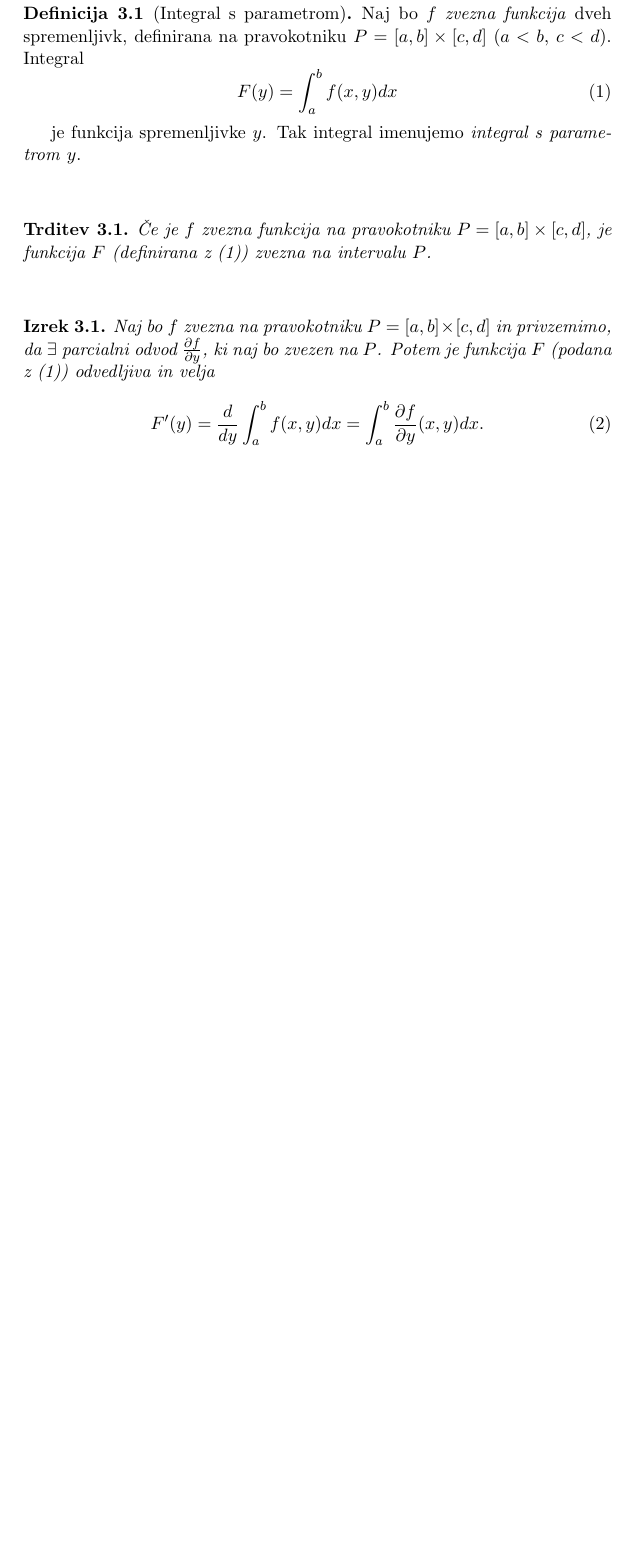
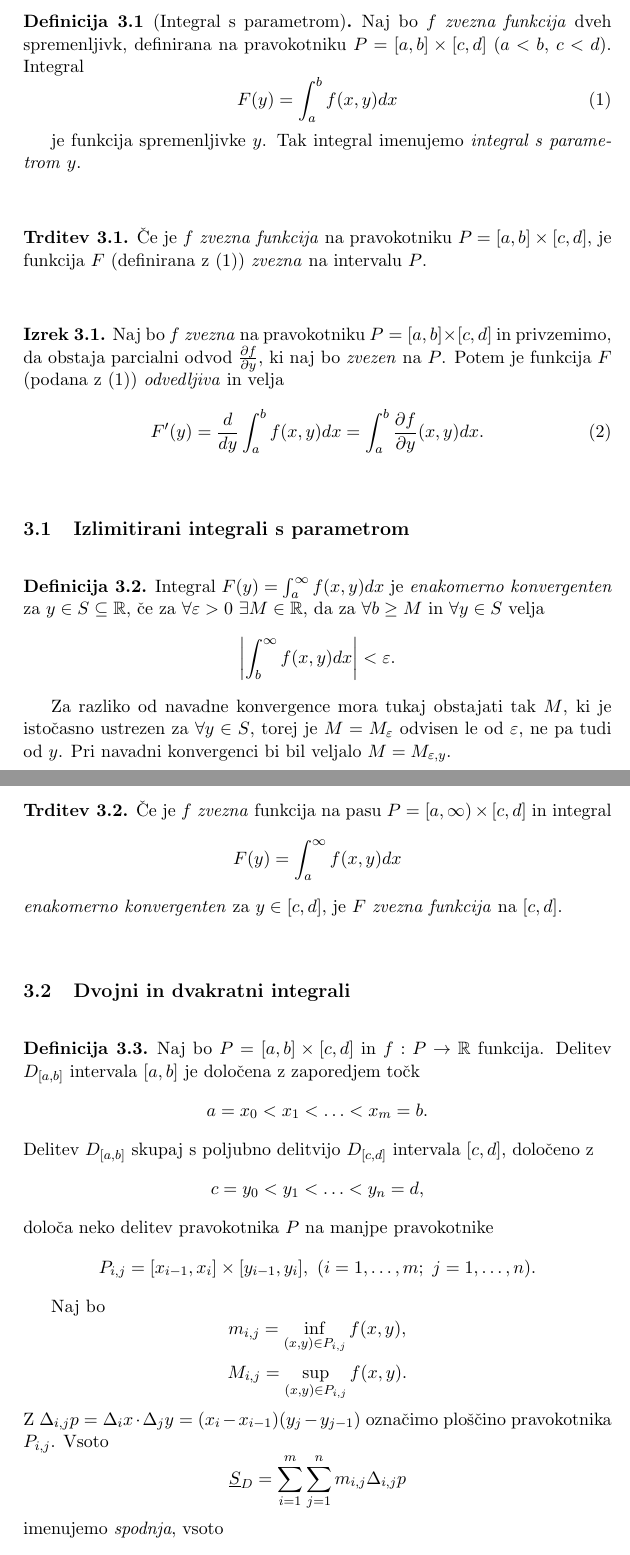
Before and after one commit to oskarvavtar/Analiza-3, a LaTeX document (ANA3 - definicije, trditve, izreki.tex): part of page 6 of 6 before the commit and two parts of pages 6 and 7 of 8 after it, the two joined at a grey line, cut so that both start at the same text, the shorter picture padded with empty space. Compiled offline with pdfLaTeX.

Commit message:
14/10/2020 snov

```diff
--- a/ANA3 - definicije, trditve, izreki.tex
+++ b/ANA3 - definicije, trditve, izreki.tex
@@ -8,13 +8,14 @@
 \theoremstyle{definition}
 \newtheorem{definicija}{Definicija}[section]
 
-\theoremstyle{corollary}
+\theoremstyle{definition}
 \newtheorem{trditev}{Trditev}[section]
 
-\theoremstyle{theorem}
+\theoremstyle{definition}
 \newtheorem{izrek}{Izrek}[section]
 
-\newtheorem{lema}{Lema}
+\newtheorem{lema}{Lema}[section]
+
 \newtheorem*{dokaz}{Dokaz}
 
 \title{Analiza 3 - definicije, trditve in izreki}
@@ -143,7 +142,7 @@ je funkcija spremenljivke $y$. Tak integral imenujemo \textit{integral s paramet
 
 \begin{izrek}
 
-Naj bo $f$ \textit{zvezna} na pravokotniku $P = [a, b] \times [c, d]$ in privzemimo, da $\exists$ parcialni odvod $\frac{\partial f}{\partial y}$, ki naj bo \textit{zvezen} na $P$. Potem je funkcija $F$ (podana z (\ref{eq:1})) \textit{odvedljiva} in velja
+Naj bo $f$ \textit{zvezna} na pravokotniku $P = [a, b] \times [c, d]$ in privzemimo, da obstaja parcialni odvod $\frac{\partial f}{\partial y}$, ki naj bo \textit{zvezen} na $P$. Potem je funkcija $F$ (podana z (\ref{eq:1})) \textit{odvedljiva} in velja
 \begin{equation}
 	F'(y) = \frac{d}{dy} \int_{a}^{b} f(x, y) dx = \int_{a}^{b} \frac{\partial f}{\partial y} (x, y) dx.
 \end{equation}
@@ -151,3 +150,49 @@ Naj bo $f$ \textit{zvezna} na pravokotniku $P = [a, b] \times [c, d]$ in privzem
 \end{izrek}
 \vspace{0.5cm}
 
+% *************************************************************************************************
+
+\subsection{Izlimitirani integrali s parametrom}
+\vspace{0.5cm}
+
+\begin{definicija}
+
+Integral $F(y) = \int_{a}^{\infty} f(x, y) dx$ je \textit{enakomerno konvergenten} za $y \in S \subseteq \mathbb{R}$, če za $\forall \varepsilon > 0 ~\exists M \in \mathbb{R}$, da za $\forall b \geq M$ in $\forall y \in S$ velja
+$$\left| \int_{b}^{\infty} f(x, y) dx \right| < \varepsilon.$$
+
+Za razliko od navadne konvergence mora tukaj obstajati tak $M$, ki je istočasno ustrezen za $\forall y \in S$, torej je $M = M_{\varepsilon}$ odvisen le od $\varepsilon$, ne pa tudi od $y$. Pri navadni konvergenci bi bil veljalo $M = M_{\varepsilon,y}$.
+
+\end{definicija}
+\vspace{0.5cm}
+
+\begin{trditev}
+
+Če je $f$ \textit{zvezna} funkcija na pasu $P = [a, \infty) \times [c, d]$ in integral
+$$F(y) = \int_{a}^{\infty} f(x, y) dx$$
+\textit{enakomerno konvergenten} za $y \in [c, d]$, je $F$ \textit{zvezna funkcija} na $[c, d]$.
+
+\end{trditev}
+\vspace{0.5cm}
+
+% *************************************************************************************************
+
+\subsection{Dvojni in dvakratni integrali}
+\vspace{0.5cm}
+
+\begin{definicija}
+
+Naj bo $P = [a, b] \times [c, d]$ in $f: P \rightarrow \mathbb{R}$ funkcija. Delitev $D_{[a, b]}$ intervala $[a, b]$ je določena z zaporedjem točk
+$$a = x_0 < x_1 < \ldots < x_m = b.$$
+Delitev $D_{[a, b]}$ skupaj s poljubno delitvijo $D_{[c, d]}$ intervala $[c, d]$, določeno z
+$$c = y_0 < y_1 < \ldots < y_n = d,$$
+določa neko delitev pravokotnika $P$ na manjpe pravokotnike
+$$P_{i,j} = [x_{i-1}, x_i] \times [y_{i-1}, y_i], ~(i = 1, \ldots, m; ~j = 1, \ldots, n).$$
+
+Naj bo
+$$m_{i,j} = \inf_{(x,y) \in P_{i,j}} f(x, y),$$
+$$M_{i,j} = \sup_{(x,y) \in P_{i,j}} f(x, y).$$
+Z $\Delta_{i,j} p = \Delta_i x \cdot \Delta_j y = (x_i - x_{i-1})(y_j - y_{j-1})$ označimo ploščino pravokotnika $P_{i,j}$.
+Vsoto
+$$\underline{S}_D = \sum_{i=1}^{m} \sum_{j=1}^{n} m_{i,j} \Delta_{i,j} p$$
+imenujemo \textit{spodnja}, vsoto
+$$\overline{S}_D = \sum_{i=1}^{m} \sum_{j=1}^{n} M_{i,j} \Delta_{i,j} p$$
```
Also changed, not shown: ANA3 - definicije, trditve, izreki.pdf, ANA3 - definicije, trditve, izreki.tex (44 more changed lines).
